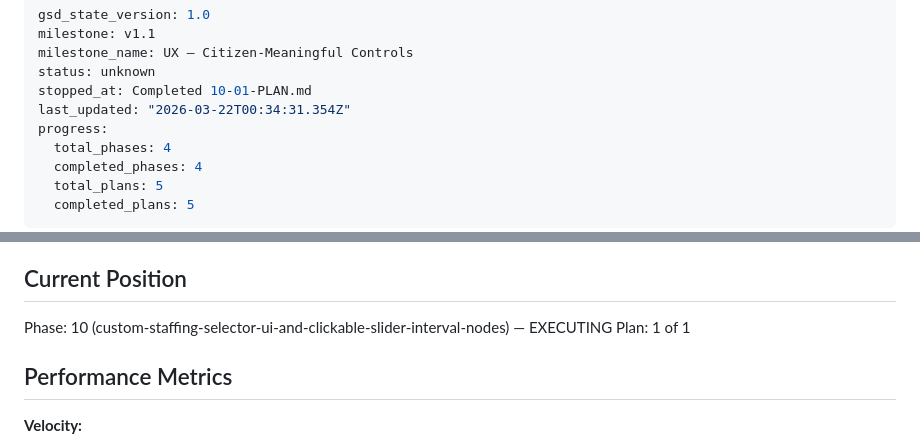
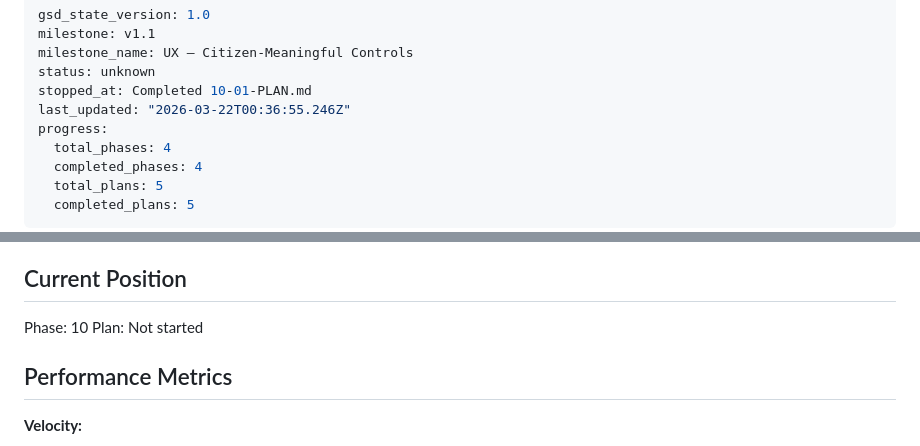
Before and after one commit to TheMcMurder/library-choices, a Markdown page: .planning/STATE.md, 2 parts joined by grey strips. GitHub-like rendering.

Commit message:
docs(phase-10): complete phase execution

```diff
--- a/.planning/STATE.md
+++ b/.planning/STATE.md
@@ -4,7 +4,7 @@ milestone: v1.1
 milestone_name: UX — Citizen-Meaningful Controls
 status: unknown
 stopped_at: Completed 10-01-PLAN.md
-last_updated: "2026-03-22T00:34:31.354Z"
+last_updated: "2026-03-22T00:36:55.246Z"
 progress:
   total_phases: 4
   completed_phases: 4
@@ -23,8 +23,8 @@ See: .planning/PROJECT.md (updated 2026-03-21)
 
 ## Current Position
 
-Phase: 10 (custom-staffing-selector-ui-and-clickable-slider-interval-nodes) — EXECUTING
-Plan: 1 of 1
+Phase: 10
+Plan: Not started
 
 ## Performance Metrics
 
```
Also changed, not shown: .planning/ROADMAP.md (+1 -1 lines), 1 other file.
